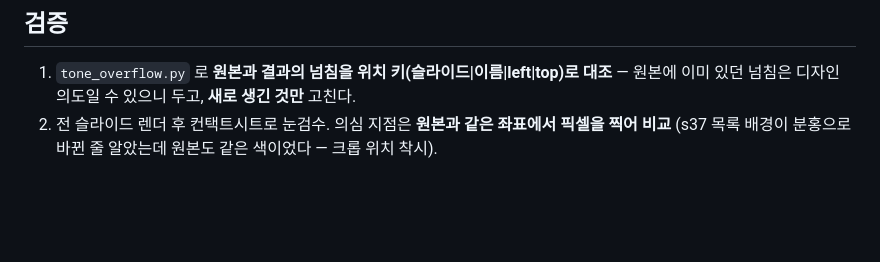
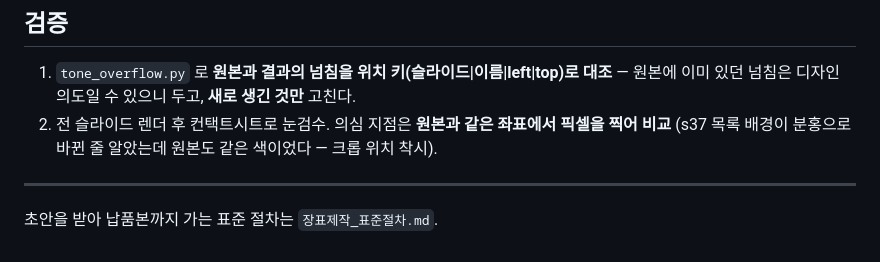
Before and after one commit to homebox78/powerPlus, a Markdown page: tools/ppt-pipeline/README.md, the part around the change. Drawn GitHub-style; blank space fills up the shorter version.

```diff
--- a/tools/ppt-pipeline/README.md
+++ b/tools/ppt-pipeline/README.md
@@ -225,3 +225,7 @@ PY="C:/Users/hbox7/AppData/Local/Python/pythoncore-3.14-64/python.exe"
    원본에 이미 있던 넘침은 디자인 의도일 수 있으니 두고, **새로 생긴 것만** 고친다.
 2. 전 슬라이드 렌더 후 컨택트시트로 눈검수. 의심 지점은 **원본과 같은 좌표에서 픽셀을 찍어 비교**
    (s37 목록 배경이 분홍으로 바뀐 줄 알았는데 원본도 같은 색이었다 — 크롭 위치 착시).
+
+---
+
+초안을 받아 납품본까지 가는 표준 절차는 `장표제작_표준절차.md`.
```
Also changed, not shown: tools/ppt-pipeline/장표제작_표준절차.md (added, +161 -0 lines).
